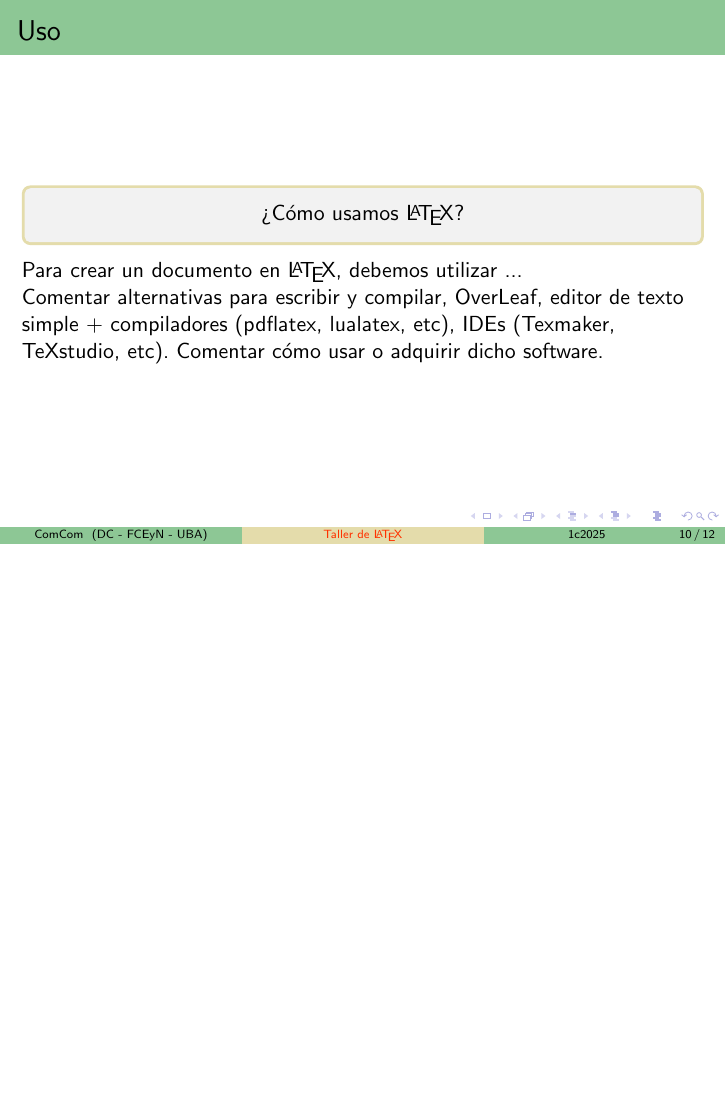
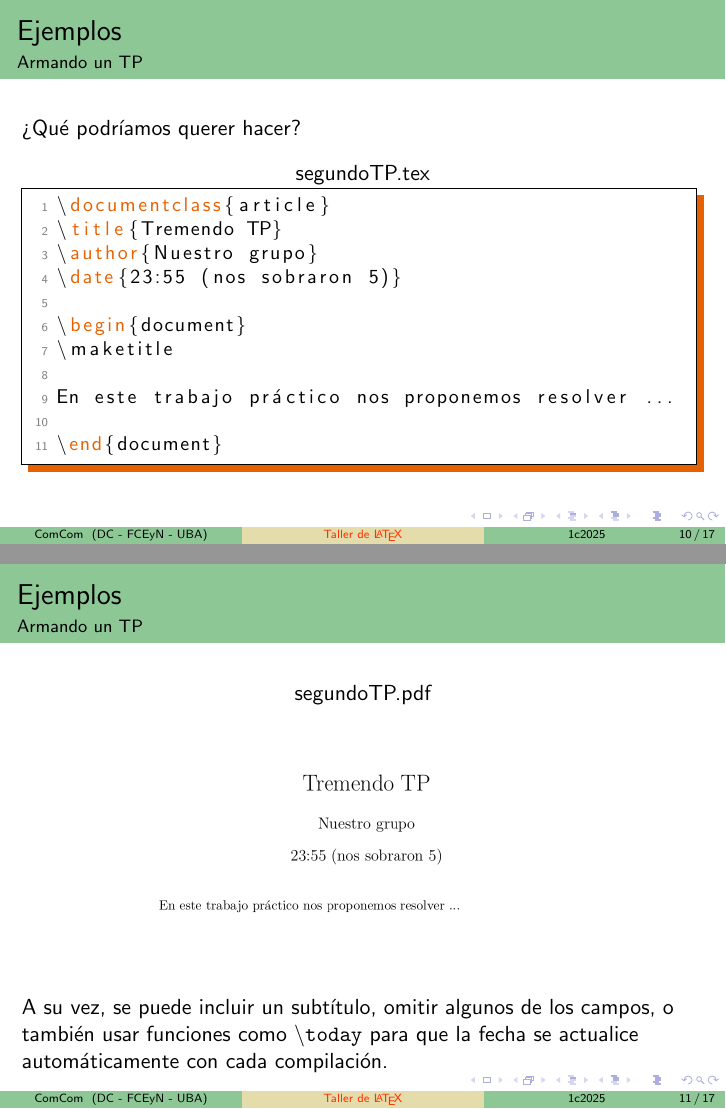
Before and after one commit to comcomUBA/taller-latex, LaTeX slides (src/clase.tex, which reads src/header.tex, src/slides/ejemplos.tex): page 10 of 12 before the commit and pages 10 and 11 of 18 after it, the two joined at a grey line, the shorter picture padded with empty space. Compiled offline with pdfLaTeX.

Commit message:
Agrego ejemplo de caratula, junto con introducción a los paquetes

```diff
--- a/src/header.tex
+++ b/src/header.tex
@@ -25,6 +25,8 @@
 \usepackage{tcolorbox}
 
 \usepackage{multicol}
+
+\usepackage{hyperref}
 
 \hypersetup{colorlinks = true, linkcolor=colorlink}
 
@@ -69,7 +71,7 @@
     literate=
     {á}{{\'a}}1 {é}{{\'e}}1 {í}{{\'i}}1 {ó}{{\'o}}1 {ú}{{\'u}}1
     {Á}{{\'A}}1 {É}{{\'E}}1 {Í}{{\'I}}1 {Ó}{{\'O}}1 {Ú}{{\'U}}1
-    {ñ}{{\~n}}1
+    {ñ}{{\~n}}1 {¿}{{\textquestiondown}}1 {?}{{?}}1
 }
 
 
--- a/src/slides/ejemplos.tex
+++ b/src/slides/ejemplos.tex
@@ -35,3 +35,42 @@ hola\_mundo.pdf
 \end{multicols}
 
 \end{frame}
+
+
+\begin{frame}[fragile]
+\frametitle{Ejemplos}
+\framesubtitle{Armando un TP}
+
+¿Qué podríamos querer hacer?
+
+\begin{lstlisting}[title={segundoTP.tex}]
+\documentclass{article}
+\title{Tremendo TP}
+\author{Nuestro grupo}
+\date{23:55 (nos sobraron 5)}
+
+\begin{document}
+\maketitle
+
+En este trabajo práctico nos proponemos resolver ...
+
+\end{document}
+\end{lstlisting}
+
+\end{frame}
+
+\begin{frame}
+\frametitle{Ejemplos}
+\framesubtitle{Armando un TP}
+
+\begin{figure}
+segundoTP.pdf
+\includegraphics[width=0.9\textwidth]{../images/ejemplo_tp_1.png}
+\end{figure}
+
+A su vez, se puede incluir un subtítulo, omitir algunos de los campos, o también usar funciones como \texttt{\textbackslash today} para que la fecha se actualice automáticamente con cada compilación.
+
+\end{frame}
+
+\begin{frame}[containsverbatim]
+\frametitle{Ejemplos}
@@ -37,0 +86 @@ hola\_mundo.pdf
+\frametitle{Ejemplos}
@@ -37,0 +101 @@ hola\_mundo.pdf
+\frametitle{Ejemplos}
@@ -37,0 +112 @@ hola\_mundo.pdf
+\frametitle{Ejemplos}
```
Also changed, not shown: images/ejemplo_tp_1.png (added), src/slides/ejemplos.tex (57 more changed lines).
